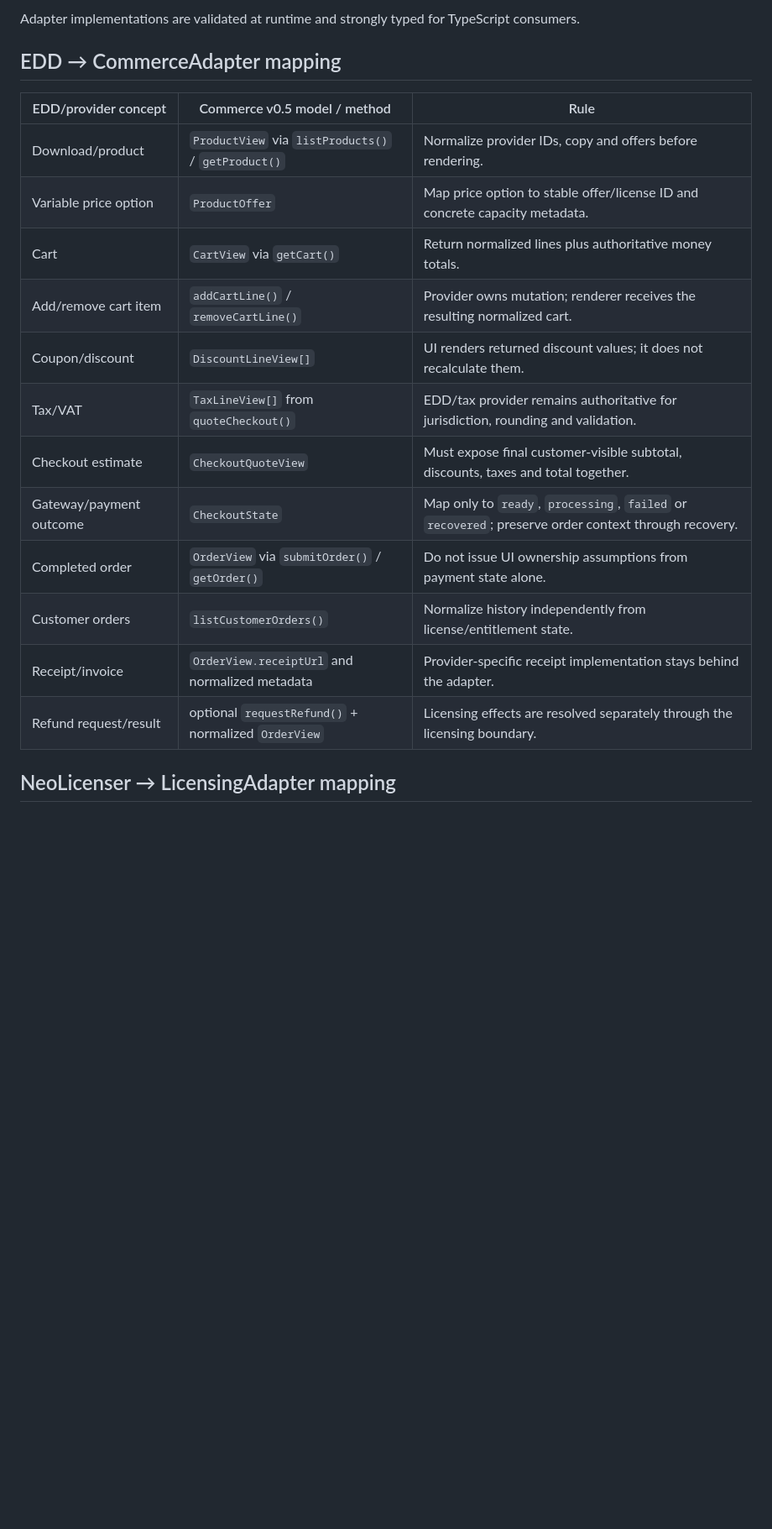
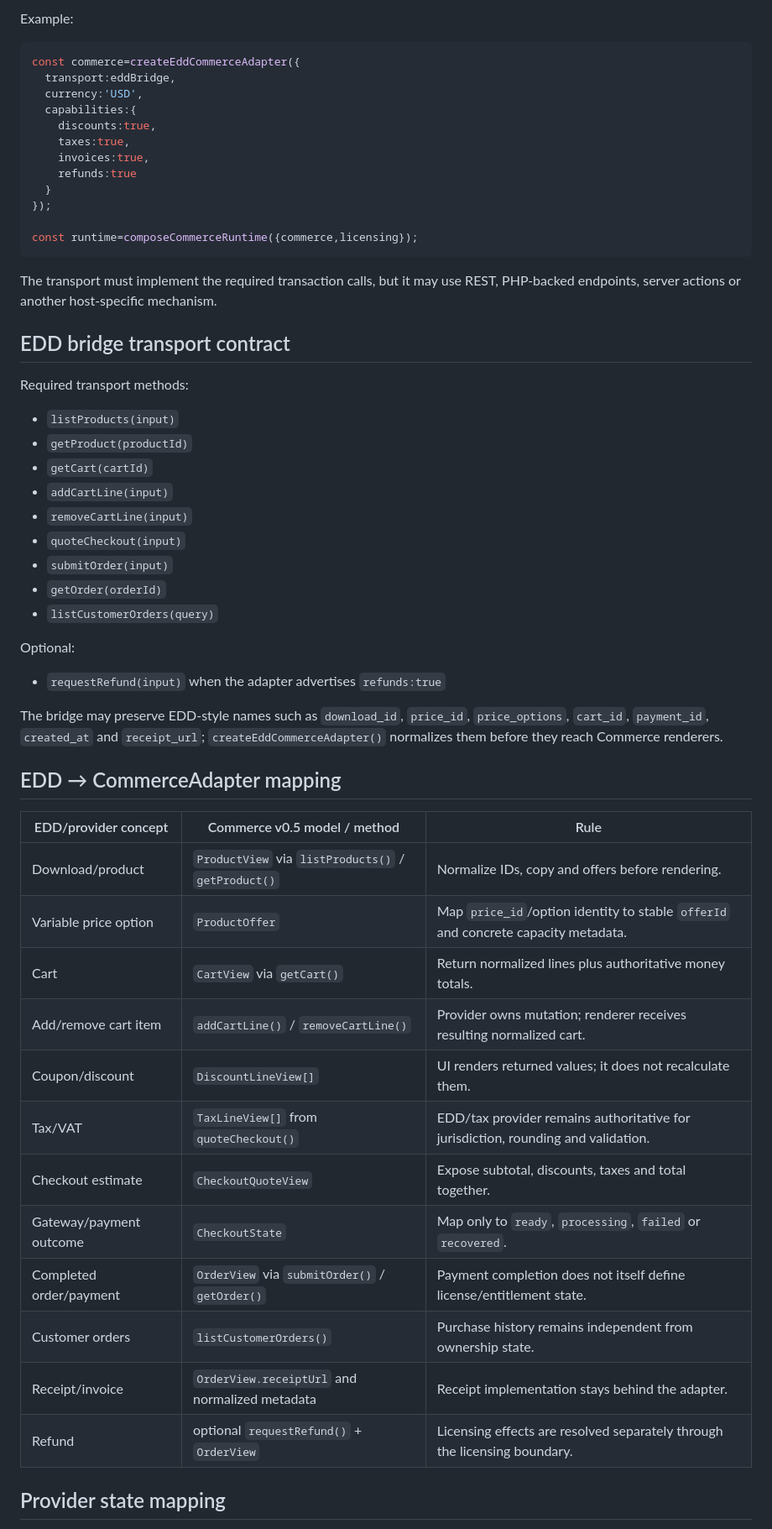
Before and after one commit to NeoBrutalism-shop/NeoBrutal-Commerce, a Markdown page: docs/EDD-MAPPING.md, the part around one of its changes. Shown at 84% size. Drawn GitHub-style; blank space fills up the shorter version.

Commit message:
Finalize the EDD v0.5 bridge contract

````diff
--- a/docs/EDD-MAPPING.md
+++ b/docs/EDD-MAPPING.md
@@ -52,23 +60,58 @@ import {
 ```
 
-Adapter implementations are validated at runtime and strongly typed for TypeScript consumers.
+Example:
+
+```js
+const commerce=createEddCommerceAdapter({
+  transport:eddBridge,
+  currency:'USD',
+  capabilities:{
+    discounts:true,
+    taxes:true,
+    invoices:true,
+    refunds:true
+  }
+});
+
+const runtime=composeCommerceRuntime({commerce,licensing});
+```
+
+The transport must implement the required transaction calls, but it may use REST, PHP-backed endpoints, server actions or another host-specific mechanism.
+
+## EDD bridge transport contract
+
+Required transport methods:
+- `listProducts(input)`
+- `getProduct(productId)`
+- `getCart(cartId)`
+- `addCartLine(input)`
+- `removeCartLine(input)`
+- `quoteCheckout(input)`
+- `submitOrder(input)`
+- `getOrder(orderId)`
+- `listCustomerOrders(query)`
+
+Optional:
+- `requestRefund(input)` when the adapter advertises `refunds:true`
+
+The bridge may preserve EDD-style names such as `download_id`, `price_id`, `price_options`, `cart_id`, `payment_id`, `created_at` and `receipt_url`; `createEddCommerceAdapter()` normalizes them before they reach Commerce renderers.
 
 ## EDD → CommerceAdapter mapping
 
 | EDD/provider concept | Commerce v0.5 model / method | Rule |
 | --- | --- | --- |
-| Download/product | `ProductView` via `listProducts()` / `getProduct()` | Normalize provider IDs, copy and offers before rendering. |
-| Variable price option | `ProductOffer` | Map price option to stable offer/license ID and concrete capacity metadata. |
+| Download/product | `ProductView` via `listProducts()` / `getProduct()` | Normalize IDs, copy and offers before rendering. |
+| Variable price option | `ProductOffer` | Map `price_id`/option identity to stable `offerId` and concrete capacity metadata. |
 | Cart | `CartView` via `getCart()` | Return normalized lines plus authoritative money totals. |
-| Add/remove cart item | `addCartLine()` / `removeCartLine()` | Provider owns mutation; renderer receives the resulting normalized cart. |
-| Coupon/discount | `DiscountLineView[]` | UI renders returned discount values; it does not recalculate them. |
+| Add/remove cart item | `addCartLine()` / `removeCartLine()` | Provider owns mutation; renderer receives resulting normalized cart. |
+| Coupon/discount | `DiscountLineView[]` | UI renders returned values; it does not recalculate them. |
 | Tax/VAT | `TaxLineView[]` from `quoteCheckout()` | EDD/tax provider remains authoritative for jurisdiction, rounding and validation. |
-| Checkout estimate | `CheckoutQuoteView` | Must expose final customer-visible subtotal, discounts, taxes and total together. |
-| Gateway/payment outcome | `CheckoutState` | Map only to `ready`, `processing`, `failed` or `recovered`; preserve order context through recovery. |
-| Completed order | `OrderView` via `submitOrder()` / `getOrder()` | Do not issue UI ownership assumptions from payment state alone. |
-| Customer orders | `listCustomerOrders()` | Normalize history independently from license/entitlement state. |
-| Receipt/invoice | `OrderView.receiptUrl` and normalized metadata | Provider-specific receipt implementation stays behind the adapter. |
-| Refund request/result | optional `requestRefund()` + normalized `OrderView` | Licensing effects are resolved separately through the licensing boundary. |
+| Checkout estimate | `CheckoutQuoteView` | Expose subtotal, discounts, taxes and total together. |
+| Gateway/payment outcome | `CheckoutState` | Map only to `ready`, `processing`, `failed` or `recovered`. |
+| Completed order/payment | `OrderView` via `submitOrder()` / `getOrder()` | Payment completion does not itself define license/entitlement state. |
+| Customer orders | `listCustomerOrders()` | Purchase history remains independent from ownership state. |
+| Receipt/invoice | `OrderView.receiptUrl` and normalized metadata | Receipt implementation stays behind the adapter. |
+| Refund | optional `requestRefund()` + `OrderView` | Licensing effects are resolved separately through the licensing boundary. |
 
-## NeoLicenser → LicensingAdapter mapping
+## Provider state mapping
 
````
Also changed, not shown: other parts of docs/EDD-MAPPING.md (+80 -61 lines).
